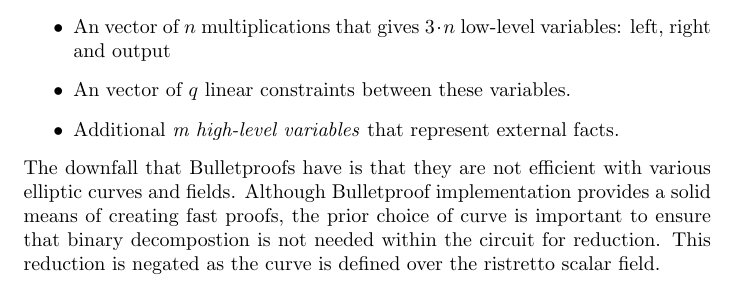
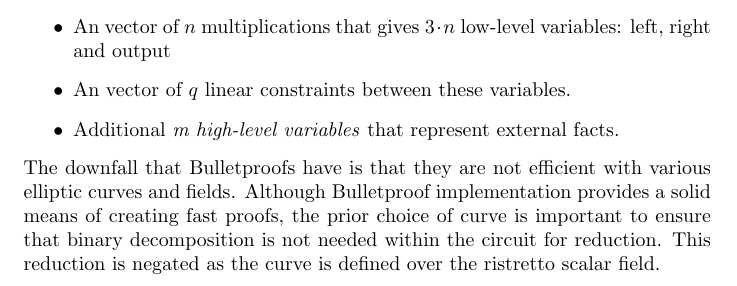
Before and after one commit to dusk-network/dusk-zerocaf, a LaTeX paper (docs/main.tex): part of page 5 of 12, cut so that both start at the same text. Compiled offline with pdfLaTeX.

Commit message:
Update main.tex

```diff
--- a/docs/main.tex
+++ b/docs/main.tex
@@ -70,7 +70,7 @@
     \item An vector of $q$ linear constraints between these variables.
     \item Additional \emph{m high-level variables} that represent external facts.
 \end{itemize}
-The downfall that Bulletproofs have is that they are not efficient with various elliptic curves and fields. Although Bulletproof implementation provides a solid means of creating fast proofs, the prior choice of curve is important to ensure that binary decompostion is not needed within the circuit for reduction. This reduction is negated as the curve is defined over the ristretto scalar field.
+The downfall that Bulletproofs have is that they are not efficient with various elliptic curves and fields. Although Bulletproof implementation provides a solid means of creating fast proofs, the prior choice of curve is important to ensure that binary decomposition is not needed within the circuit for reduction. This reduction is negated as the curve is defined over the ristretto scalar field.
 
 \section{The Ristretto Scalar Field}
 Ristretto $[4]$ is a technique which constructs a prime-order elliptic curve groups, this construction stems from non prime-order Elliptic curves. The Ristretto scalar field builds upon the ideas of the Decaf paper$[5]$, which also constructs prime order curves but only those whose co-factor is equal to 4. Ristretto, on the other hand, is applicable to curves which have a co-factor equalling 8. The motive for this is to be able to avoid the drawbacks that are concurrent with a co-factor, whilst being able to capitalize on the robustness of an otherwise solid curve. In order for the reasoning behind this protocol to be shown, it is crucial that an understanding of co-factors and their potential pitfalls are given a contextual review. \\
```
